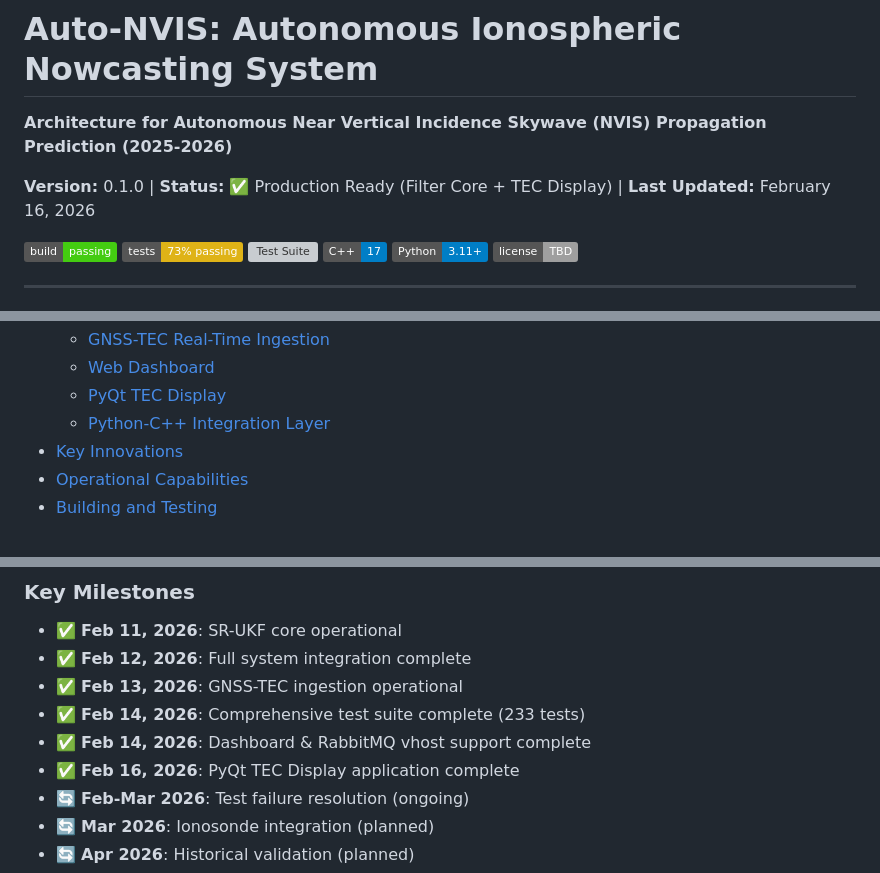
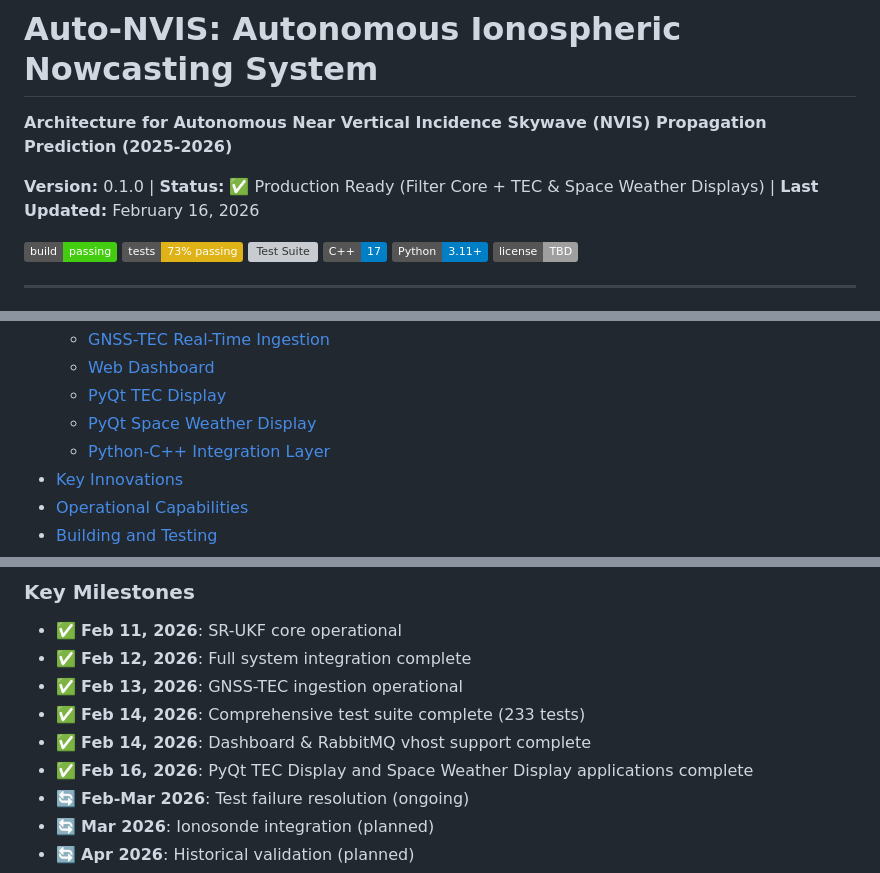
Before and after one commit to n4hy/AutoNVIS, a Markdown page: README.md, 3 parts joined by grey strips. GitHub-like rendering; badges without logos; grey boxes are pictures that could not be loaded.

```diff
--- a/README.md
+++ b/README.md
@@ -2,7 +2,7 @@
 
 **Architecture for Autonomous Near Vertical Incidence Skywave (NVIS) Propagation Prediction (2025-2026)**
 
-**Version:** 0.1.0 | **Status:** ✅ Production Ready (Filter Core + TEC Display) | **Last Updated:** February 16, 2026
+**Version:** 0.1.0 | **Status:** ✅ Production Ready (Filter Core + TEC & Space Weather Displays) | **Last Updated:** February 16, 2026
 
 [![Build Status](https://img.shields.io/badge/build-passing-brightgreen)]()
 [![Tests](https://img.shields.io/badge/tests-73%25%20passing-yellow)]()
@@ -28,7 +28,8 @@
   - [GNSS-TEC Real-Time Ingestion](#4-gnss-tec-real-time-ingestion)
   - [Web Dashboard](#5-web-dashboard-real-time-monitoring)
   - [PyQt TEC Display](#6-pyqt-tec-display-application)
-  - [Python-C++ Integration Layer](#7-python-c-integration-layer)
+  - [PyQt Space Weather Display](#7-pyqt-space-weather-display-application)
+  - [Python-C++ Integration Layer](#8-python-c-integration-layer)
 - [Key Innovations](#key-innovations)
 - [Operational Capabilities](#operational-capabilities)
 - [Building and Testing](#building-and-testing)
@@ -1429,7 +1519,7 @@ stats = gnss_client.statistics
 - ✅ **Feb 13, 2026**: GNSS-TEC ingestion operational
 - ✅ **Feb 14, 2026**: Comprehensive test suite complete (233 tests)
 - ✅ **Feb 14, 2026**: Dashboard & RabbitMQ vhost support complete
-- ✅ **Feb 16, 2026**: PyQt TEC Display application complete
+- ✅ **Feb 16, 2026**: PyQt TEC Display and Space Weather Display applications complete
 - 🔄 **Feb-Mar 2026**: Test failure resolution (ongoing)
 - 🔄 **Mar 2026**: Ionosonde integration (planned)
 - 🔄 **Apr 2026**: Historical validation (planned)
```
Also changed, not shown: other parts of README.md (+100 -11 lines).
